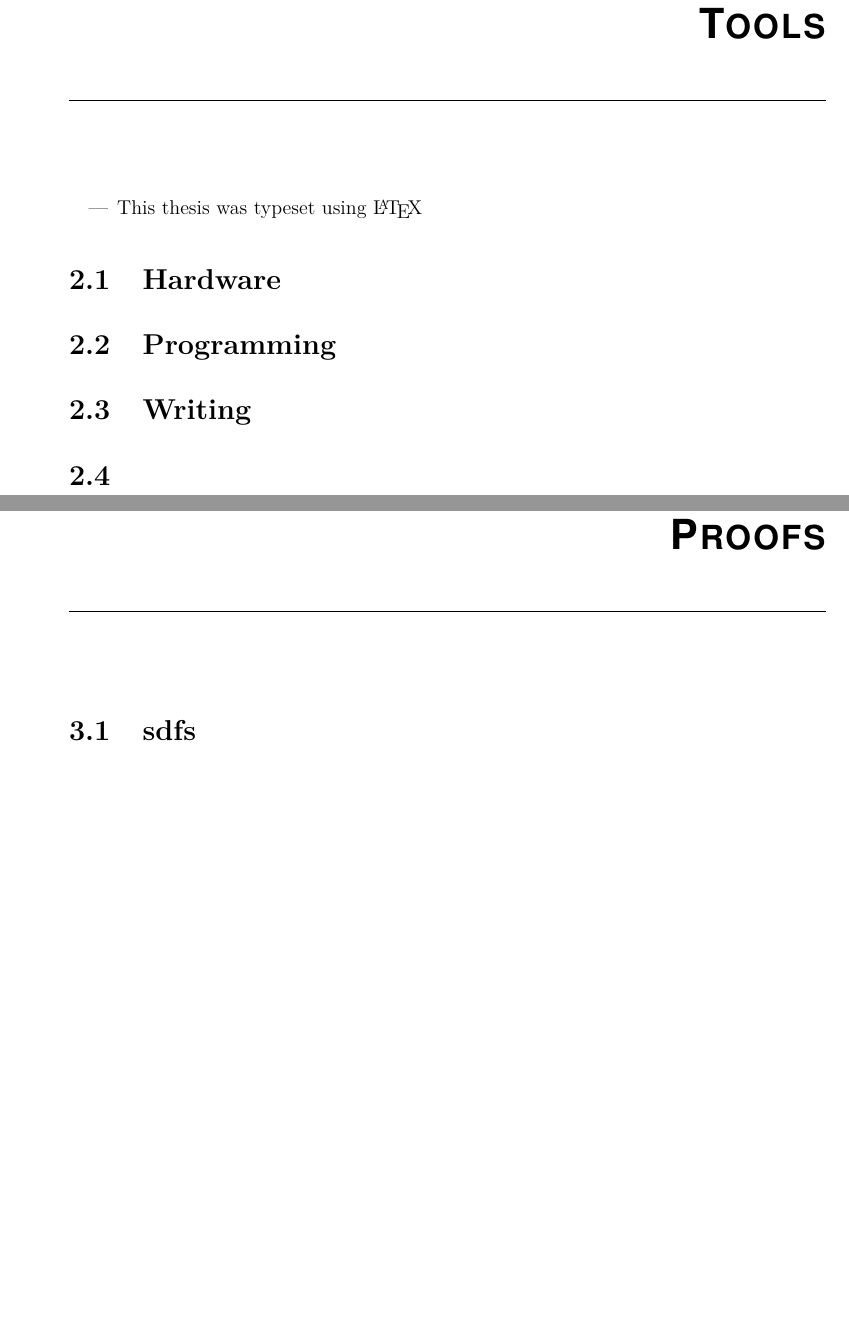
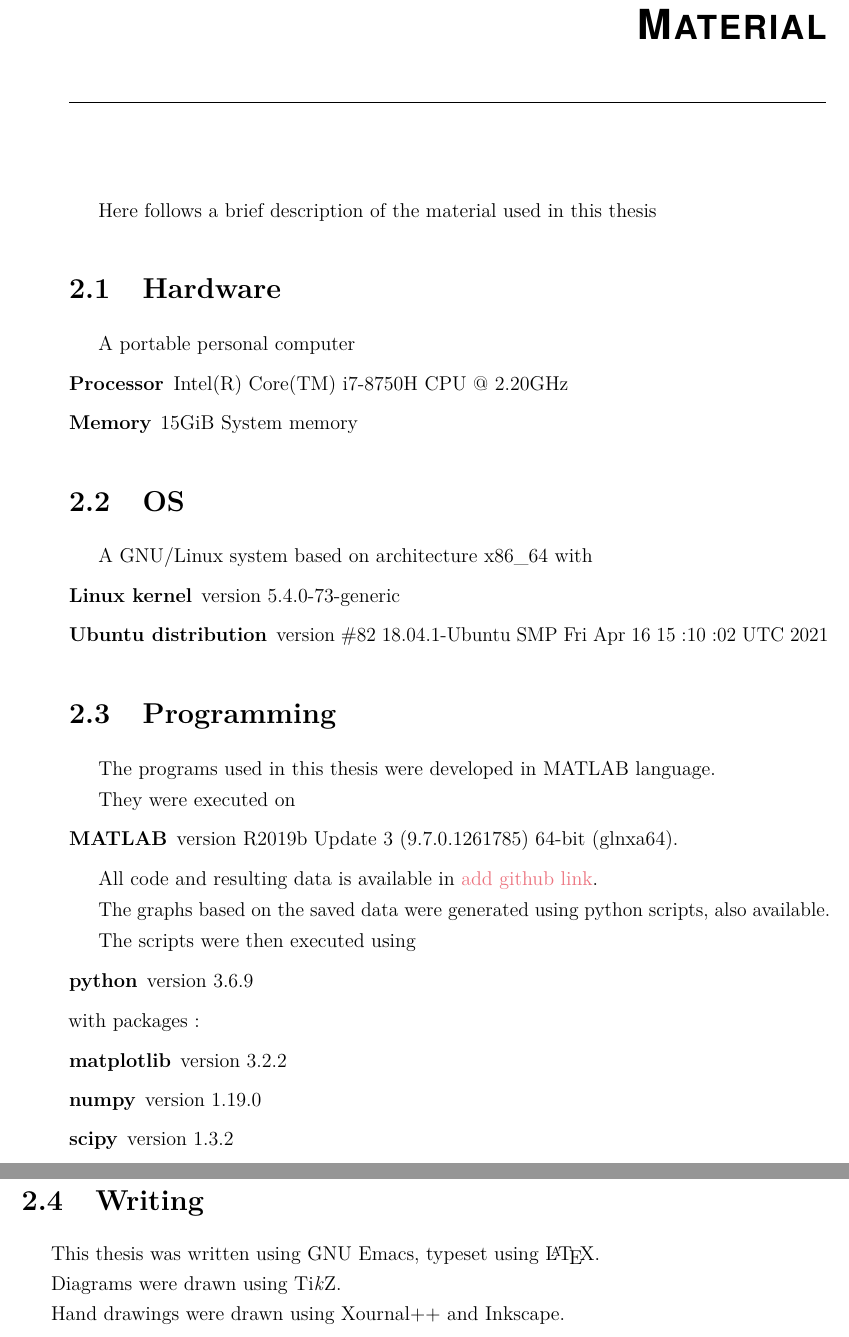
Before and after one commit to Accacio/thesis, a LaTeX thesis (back_matter/back_matter.tex): two parts of pages 5 and 7 of 7 before the commit and two parts of pages 5 and 6 of 6 after it, joined at a grey line, cut at the place of the change, the shorter picture padded with empty space. Compiled offline with pdfLaTeX.

Commit message:
material

```diff
--- a/back_matter/back_matter.tex
+++ b/back_matter/back_matter.tex
@@ -5,19 +5,50 @@
 \part{Appendices}
 \chapter{Résumé étendu en français}
 
-\chapter{Tools}
 \minitoc
-\begin{itemize}
-  \item This thesis was typeset using \gls{latex}
 
-\end{itemize}
+\chapter{Material}
+Here follows a brief description of the material used in this thesis
+\section{Hardware}
+A portable personal computer
+\begin{description}
+\item [Processor] Intel(R) Core(TM) i7-8750H CPU @ 2.20GHz
+\item [Memory] 15GiB System memory
+\end{description}
+\section{OS}
+A GNU/Linux system based on architecture x86\_64 with
+\begin{description}
+    \item[Linux kernel] version 5.4.0-73-generic
+    \item[Ubuntu distribution] version \#82~18.04.1-Ubuntu SMP Fri Apr 16 15:10:02 UTC 2021
+\end{description}
 
-\section{Hardware}
 \section{Programming}
+The programs used in this thesis were developed in MATLAB language.
+
+They were executed on
+\begin{description}
+\item[MATLAB] version R2019b Update 3 (9.7.0.1261785) 64-bit (glnxa64).
+\end{description}
+
+All code and resulting data is available in \todo{add github link}.
+
+The graphs based on the saved data were generated using python scripts, also available.
+
+The scripts were then executed using
+\begin{description}
+\item[python] version 3.6.9
+\end{description}
+with packages:
+\begin{description}
+    \item[matplotlib] version 3.2.2
+    \item[numpy] version 1.19.0
+    \item[scipy] version 1.3.2
+\end{description}
 \section{Writing}
-\section{}
-\chapter{Proofs}
-\minitoc
-\section{sdfs}
+This thesis was written using GNU Emacs, typeset using \gls{latex}.
+
+Diagrams were drawn using \gls{TikZ}.
+
+Hand drawings were drawn using Xournal++ and Inkscape.
 
 \end{document}
```
Also changed, not shown: glossary_symbol.tex (+2 -0 lines).
